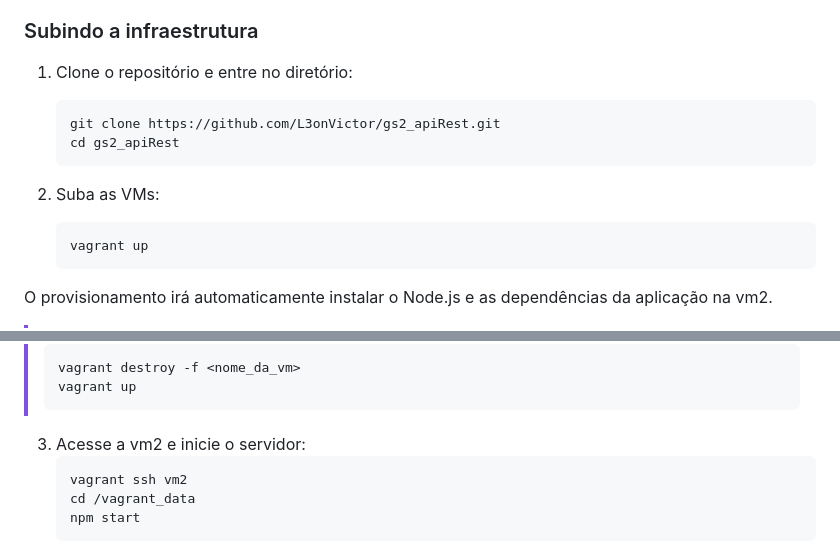
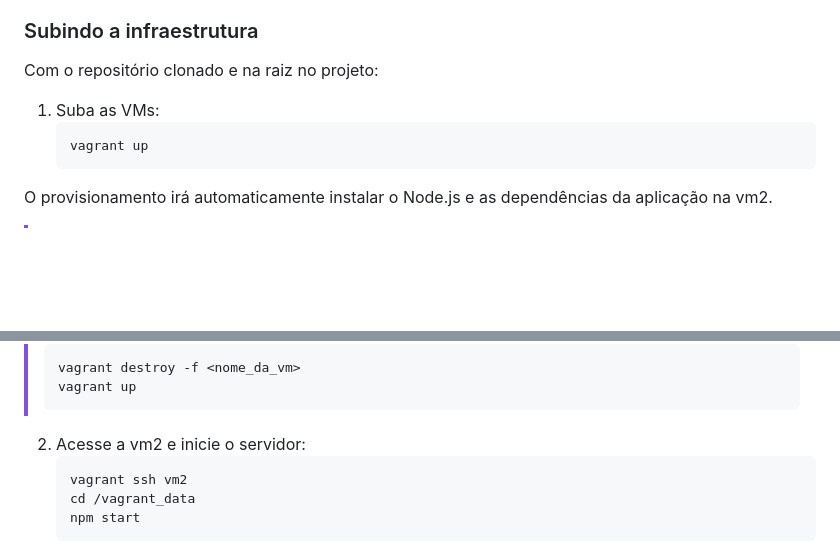
Before and after one commit to L3onVictor/gc2_apiRest, a Markdown page: README.md, 2 parts joined by grey strips. GitHub-like rendering; blank space fills up the shorter version.

Commit message:
doc: pequena correção no readme

````diff
--- a/README.md
+++ b/README.md
@@ -84,13 +84,9 @@ A infraestrutura é composta por duas VMs:
 - [Vagrant](https://www.vagrantup.com/)
 ### Subindo a infraestrutura
 
-1. Clone o repositório e entre no diretório:
-   ```bash
-   git clone https://github.com/L3onVictor/gs2_apiRest.git
-   cd gs2_apiRest
-   ```
+ Com o repositório clonado e na raiz no projeto:
 
-2. Suba as VMs:
+1. Suba as VMs:
    ```bash
    vagrant up
    ```
@@ -125,7 +121,7 @@ O provisionamento irá automaticamente instalar o Node.js e as dependências da
 > ```
 
 
-3. Acesse a vm2 e inicie o servidor:
+2. Acesse a vm2 e inicie o servidor:
    ```bash
    vagrant ssh vm2
    cd /vagrant_data
````
